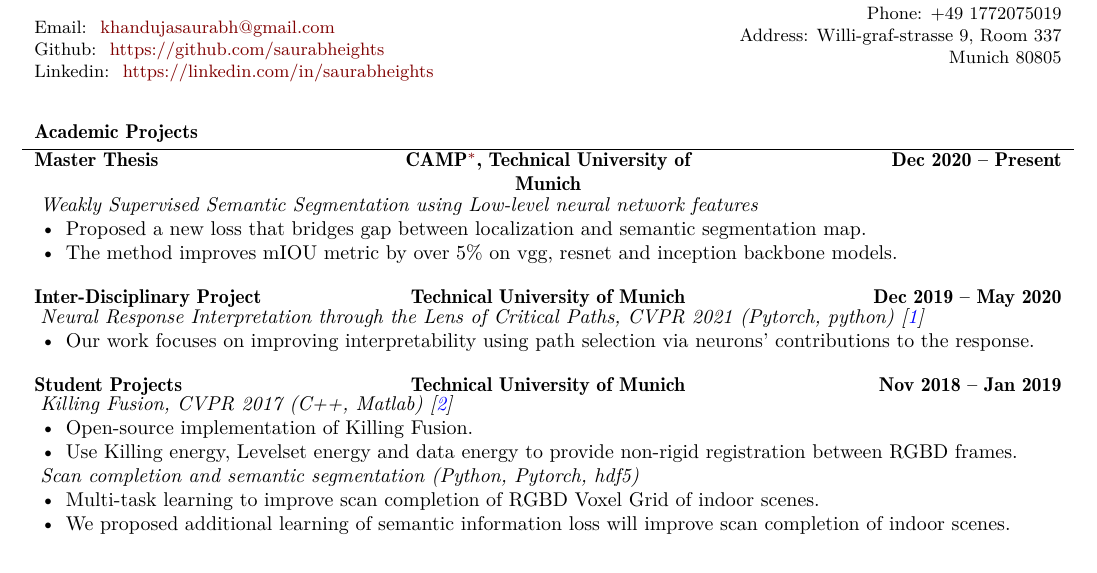
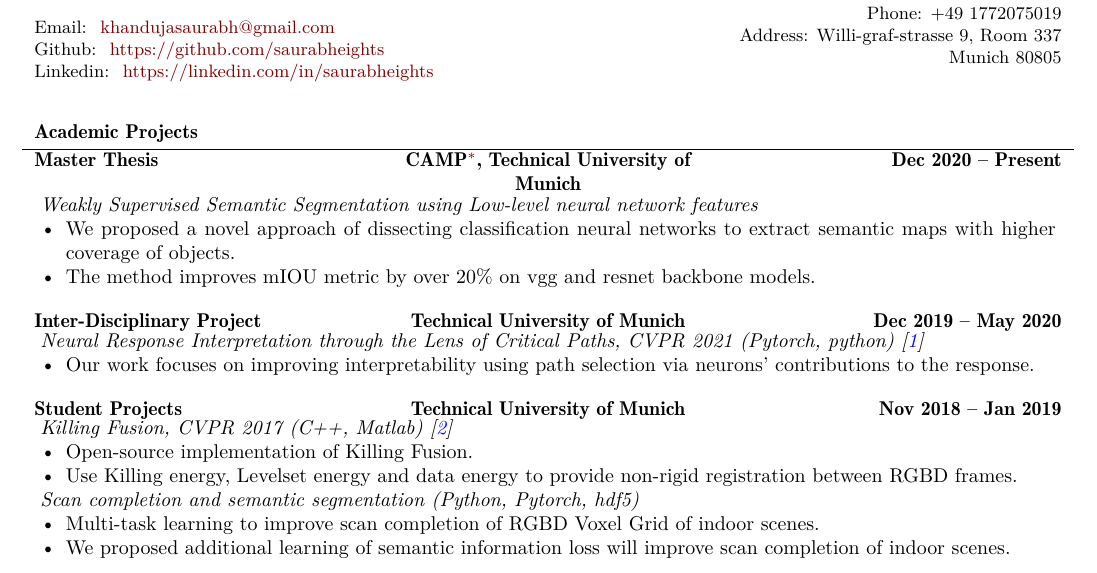
Before and after one commit to saurabheights/CourseOfLife, a LaTeX document (main.tex): part of page 1 of 2, cut so that both start at the same text. Compiled offline with XeLaTeX; a missing font is replaced by an installed copy or a similar font.

Commit message:
Add files via upload

```diff
--- a/main.tex
+++ b/main.tex
@@ -58,8 +58,8 @@
     \begin{cvsubsection}[2]{Master Thesis}{CAMP\footnote{\href{http://campar.in.tum.de/Chair/ResearchIssueComputerVision}{http://campar.in.tum.de/Chair/ResearchIssueComputerVision}}, Technical University of Munich}{Dec 2020 -- Present}
     \textit{Weakly Supervised Semantic Segmentation using Low-level neural network features}
         \begin{itemize}
-            \item Proposed a new loss that bridges gap between localization and semantic segmentation map.
-            \item The method improves mIOU metric by over 5\% on vgg, resnet and inception backbone models.
+            \item We proposed a novel approach of dissecting classification neural networks to extract semantic maps with higher coverage of objects.
+            \item The method improves mIOU metric by over 20\% on vgg and resnet backbone models.
         \end{itemize}
     \end{cvsubsection}
 
```
Also changed, not shown: Resume.pdf, main.tex (2 more changed lines).
